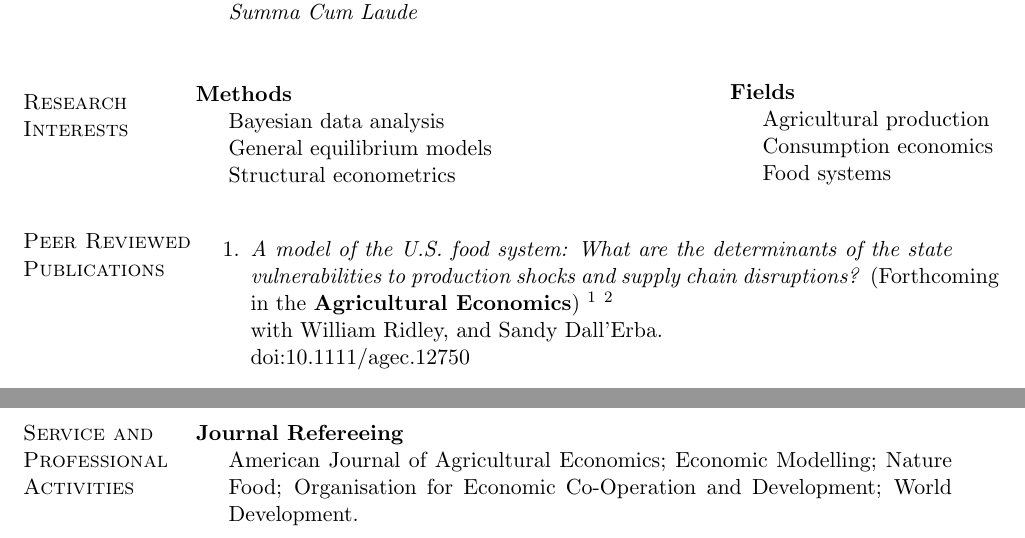
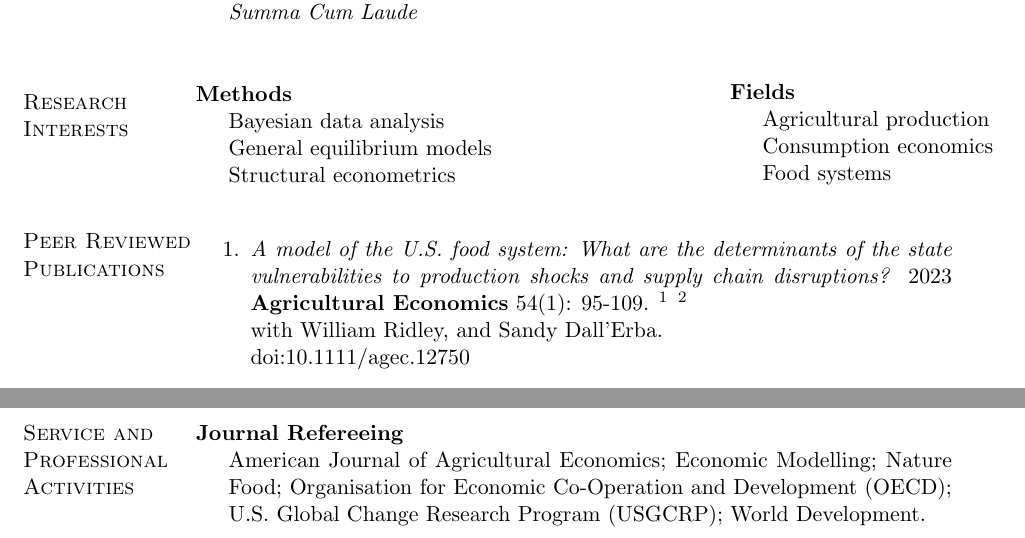
Before and after one commit to noejn2/noejn2.github.io, a LaTeX CV (cv/cv_nava.tex): two parts of pages 1 and 5 of 5, joined at a grey line, cut so that both start at the same text. Compiled offline with pdfLaTeX.

Commit message:
Feb update

```diff
--- a/cv/cv_nava.tex
+++ b/cv/cv_nava.tex
@@ -301,7 +301,7 @@ Citizenship: United States of America and México      & \\
 
 \begin{bibsection}
 
-	   \item \textit{A model of the U.S. food system: What are the determinants of the state vulnerabilities to production shocks and supply chain disruptions?} (Forthcoming in the \textbf{Agricultural Economics}) \footnote{Most Outstanding Second Year Research Paper at University of Illinois at Urbana-Champaign-ACE 2020.} \footnote{\href{https://www.wrsaonline.org/newsite/tiebout-prize/}{The Charles M. Tiebout Prize in Regional Science 2021}.}
+	   \item \textit{A model of the U.S. food system: What are the determinants of the state vulnerabilities to production shocks and supply chain disruptions?} 2023  \textbf{Agricultural Economics} 54(1): 95-109. \footnote{Most Outstanding Second Year Research Paper at University of Illinois at Urbana-Champaign-ACE 2020.} \footnote{\href{https://www.wrsaonline.org/newsite/tiebout-prize/}{The Charles M. Tiebout Prize in Regional Science 2021}.}
 	\\ with William Ridley, and Sandy Dall'Erba.
 	\\doi:\doilink{10.1111/agec.12750}
 	%\\ \href{https://create.ace.illinois.edu/files/2022/02/Nava_ridley_dallerba_CREATE.pdf}{CREATE discussion paper}
@@ -684,7 +684,7 @@ Citizenship: United States of America and México      & \\
 
 \textbf{Journal Refereeing}
 \begin{innerlist}
-	\item[] American Journal of Agricultural Economics; Economic Modelling; Nature Food; Organisation for Economic Co-Operation and Development; World Development.
+	\item[] American Journal of Agricultural Economics; Economic Modelling; Nature Food; Organisation for Economic Co-Operation and Development (OECD); U.S. Global Change Research Program (USGCRP); World Development.
 \end{innerlist}
 
 \end{document}
```
Also changed, not shown: cv/cv_nava.pdf, cv/cv_nava.tex (6 more changed lines).
